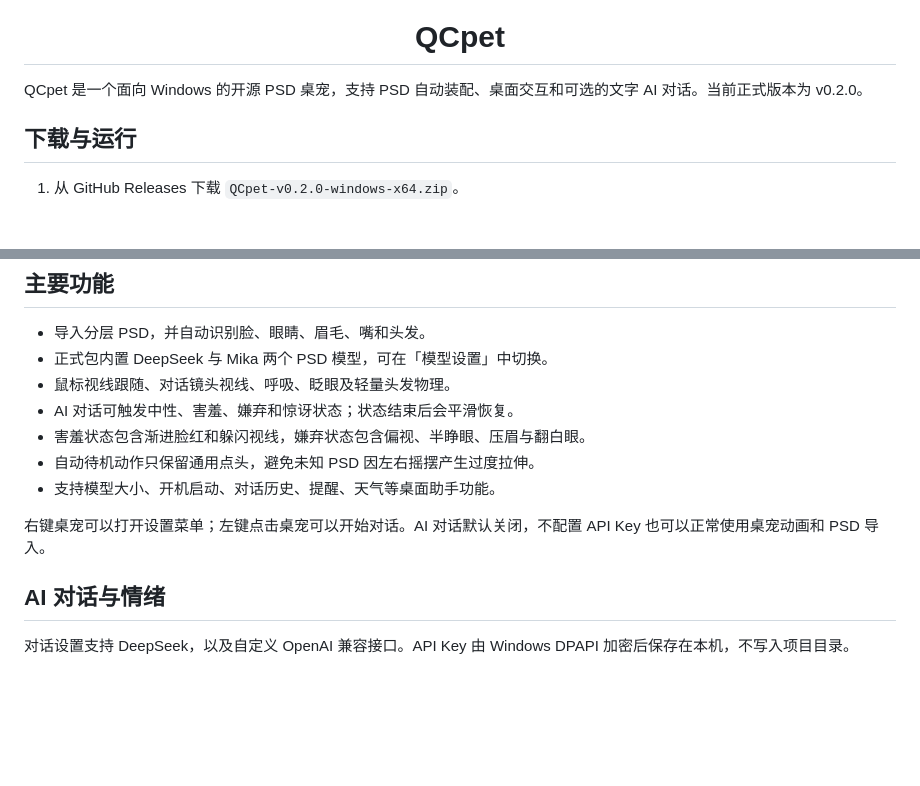
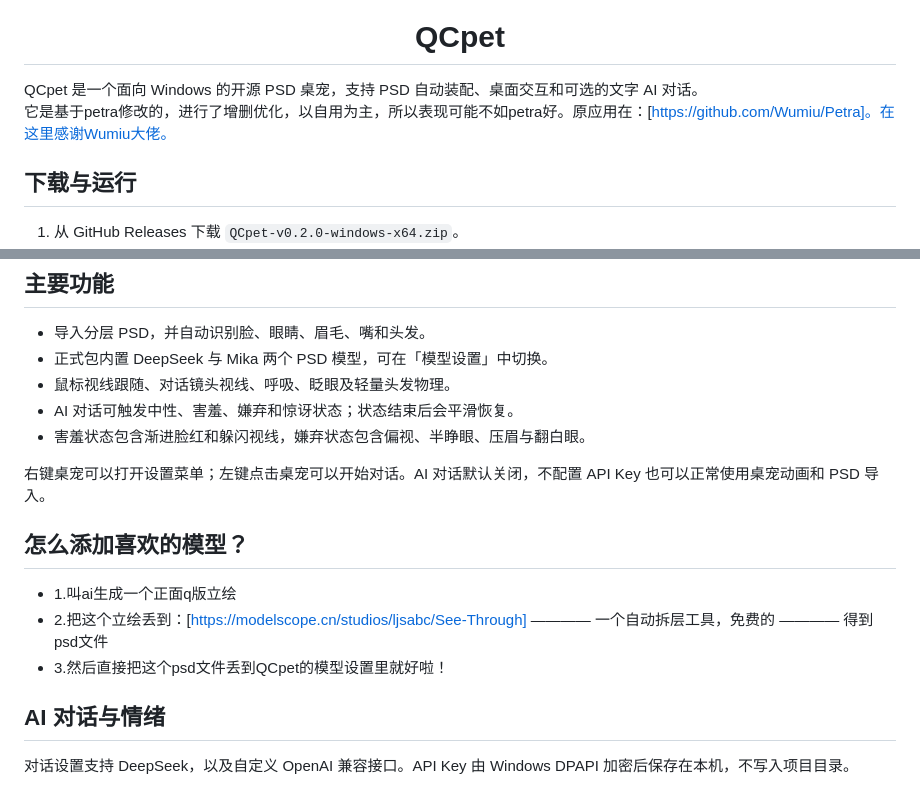
Before and after one commit to zzzhidream/QCpet, a Markdown page: README.md, 2 parts joined by grey strips. GitHub-like rendering; blank space fills up the shorter version.

```diff
--- a/README.md
+++ b/README.md
@@ -4,7 +4,8 @@
 
 <h1 align="center">QCpet</h1>
 
-QCpet 是一个面向 Windows 的开源 PSD 桌宠，支持 PSD 自动装配、桌面交互和可选的文字 AI 对话。当前正式版本为 v0.2.0。
+QCpet 是一个面向 Windows 的开源 PSD 桌宠，支持 PSD 自动装配、桌面交互和可选的文字 AI 对话。
+它是基于petra修改的，进行了增删优化，以自用为主，所以表现可能不如petra好。原应用在：[https://github.com/Wumiu/Petra]。在这里感谢Wumiu大佬。
 
 ## 下载与运行
 
@@ -21,10 +22,16 @@ QCpet 是一个面向 Windows 的开源 PSD 桌宠，支持 PSD 自动装配、
 - 鼠标视线跟随、对话镜头视线、呼吸、眨眼及轻量头发物理。
 - AI 对话可触发中性、害羞、嫌弃和惊讶状态；状态结束后会平滑恢复。
 - 害羞状态包含渐进脸红和躲闪视线，嫌弃状态包含偏视、半睁眼、压眉与翻白眼。
-- 自动待机动作只保留通用点头，避免未知 PSD 因左右摇摆产生过度拉伸。
-- 支持模型大小、开机启动、对话历史、提醒、天气等桌面助手功能。
+
 
 右键桌宠可以打开设置菜单；左键点击桌宠可以开始对话。AI 对话默认关闭，不配置 API Key 也可以正常使用桌宠动画和 PSD 导入。
+
+## 怎么添加喜欢的模型？
+
+- 1.叫ai生成一个正面q版立绘
+- 2.把这个立绘丢到：[https://modelscope.cn/studios/ljsabc/See-Through] ———— 一个自动拆层工具，免费的 ———— 得到psd文件
+- 3.然后直接把这个psd文件丢到QCpet的模型设置里就好啦！
+
 
 ## AI 对话与情绪
 
```
